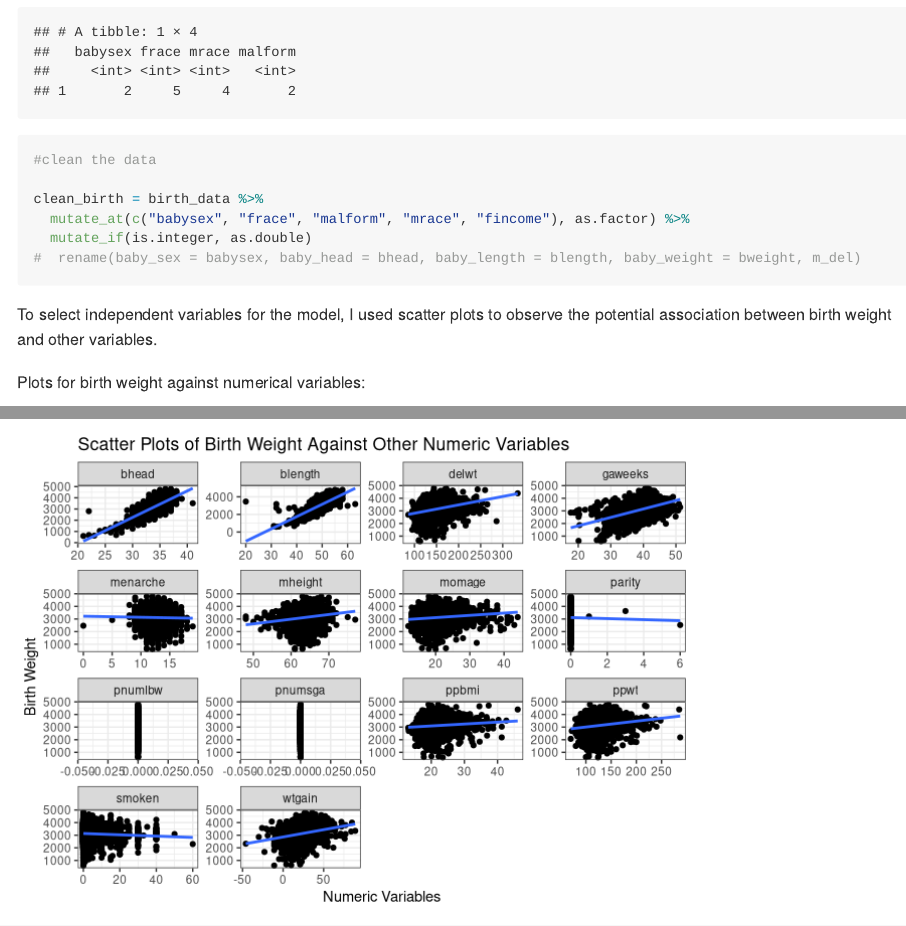
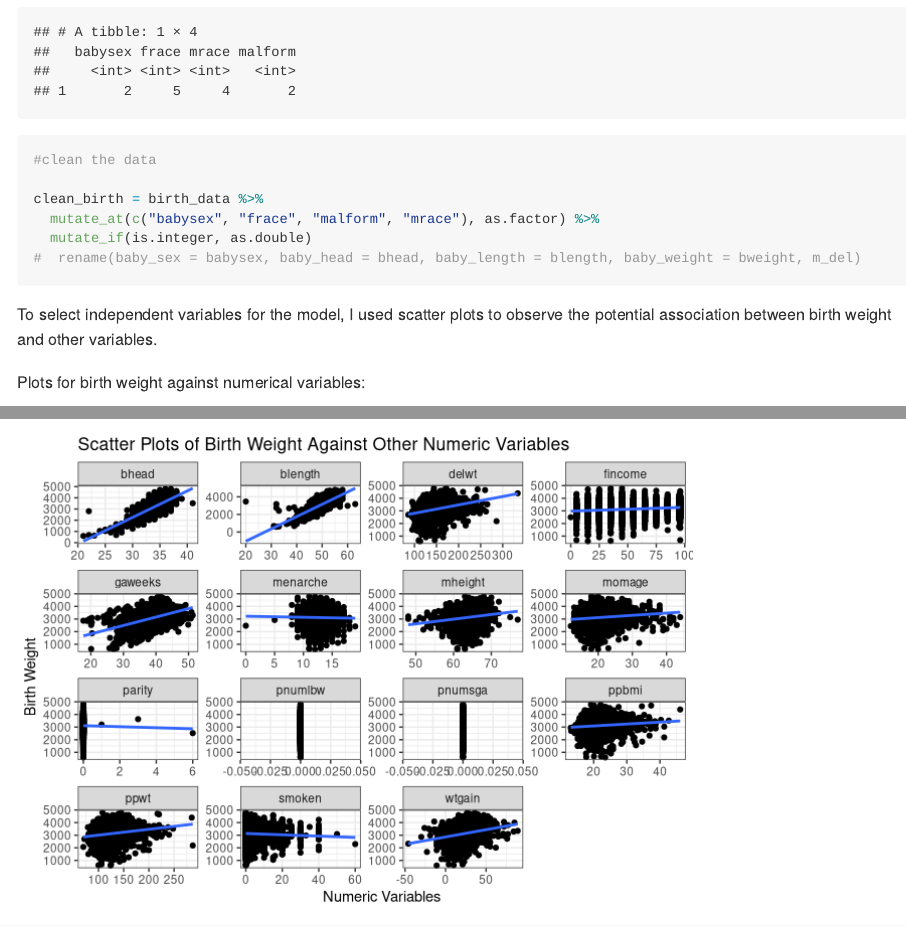
Before and after one commit to PeilinZhou1113/p8105_hw6_pz2281, an R Markdown document (p8105_hw6_pz2281.Rmd): the page in a window 1100 px wide, from 1040 px down, and a second part further down, joined at a grey line. Rendered offline with R 4.5, knitr and Pandoc, with nearby package versions; some code elsewhere in the file could not run offline; long lines of code are wrapped.

Commit message:
Change fincome to numeric variable. Plots updated accordingly.

```diff
--- a/p8105_hw6_pz2281.Rmd
+++ b/p8105_hw6_pz2281.Rmd
@@ -35,7 +35,7 @@ birth_data %>%
 #clean the data
 
 clean_birth = birth_data %>%
-  mutate_at(c("babysex", "frace", "malform", "mrace", "fincome"), as.factor) %>%
+  mutate_at(c("babysex", "frace", "malform", "mrace"), as.factor) %>%
   mutate_if(is.integer, as.double)
 #  rename(baby_sex = babysex, baby_head = bhead, baby_length = blength, baby_weight = bweight, m_del)
 
```
Also changed, not shown: p8105_hw6_pz2281.md, p8105_hw6_pz2281_files/figure-gfm/unnamed-chunk-4-1.png, p8105_hw6_pz2281_files/figure-gfm/unnamed-chunk-8-1.png.
